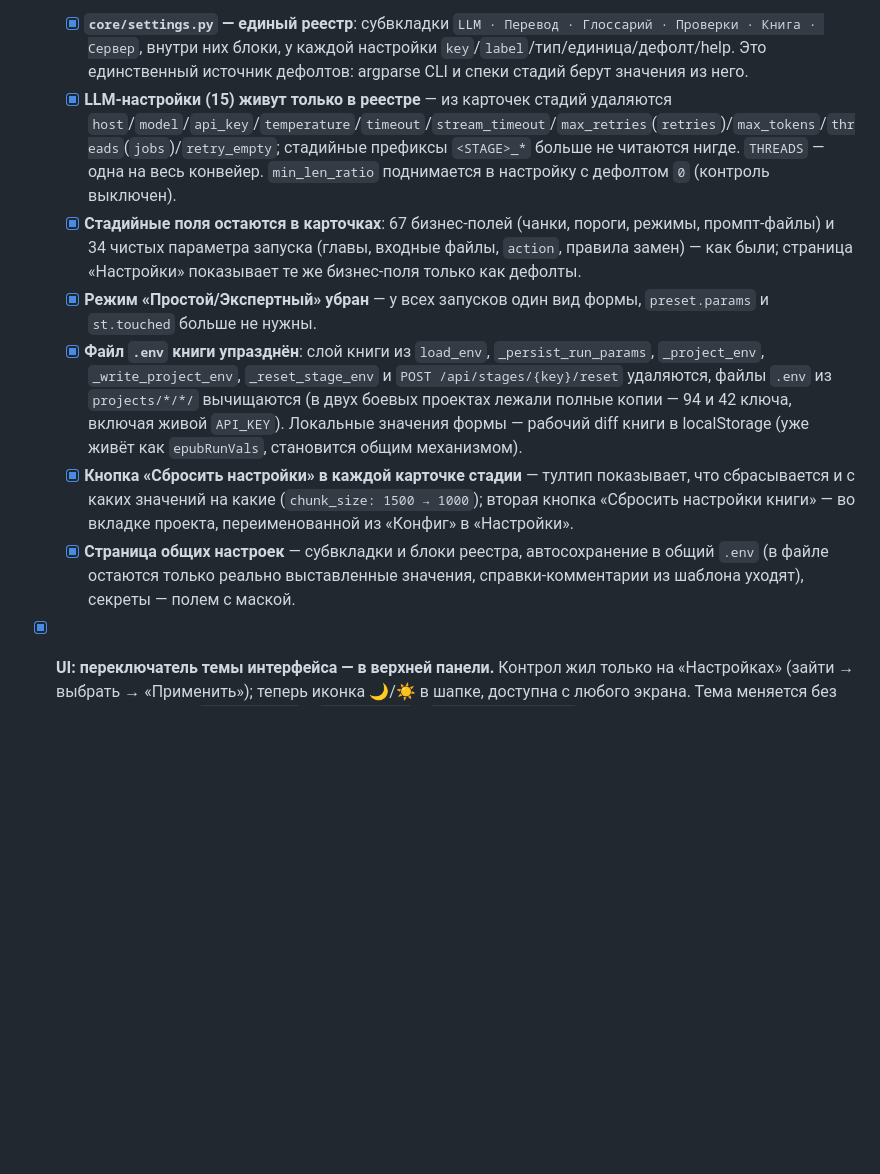
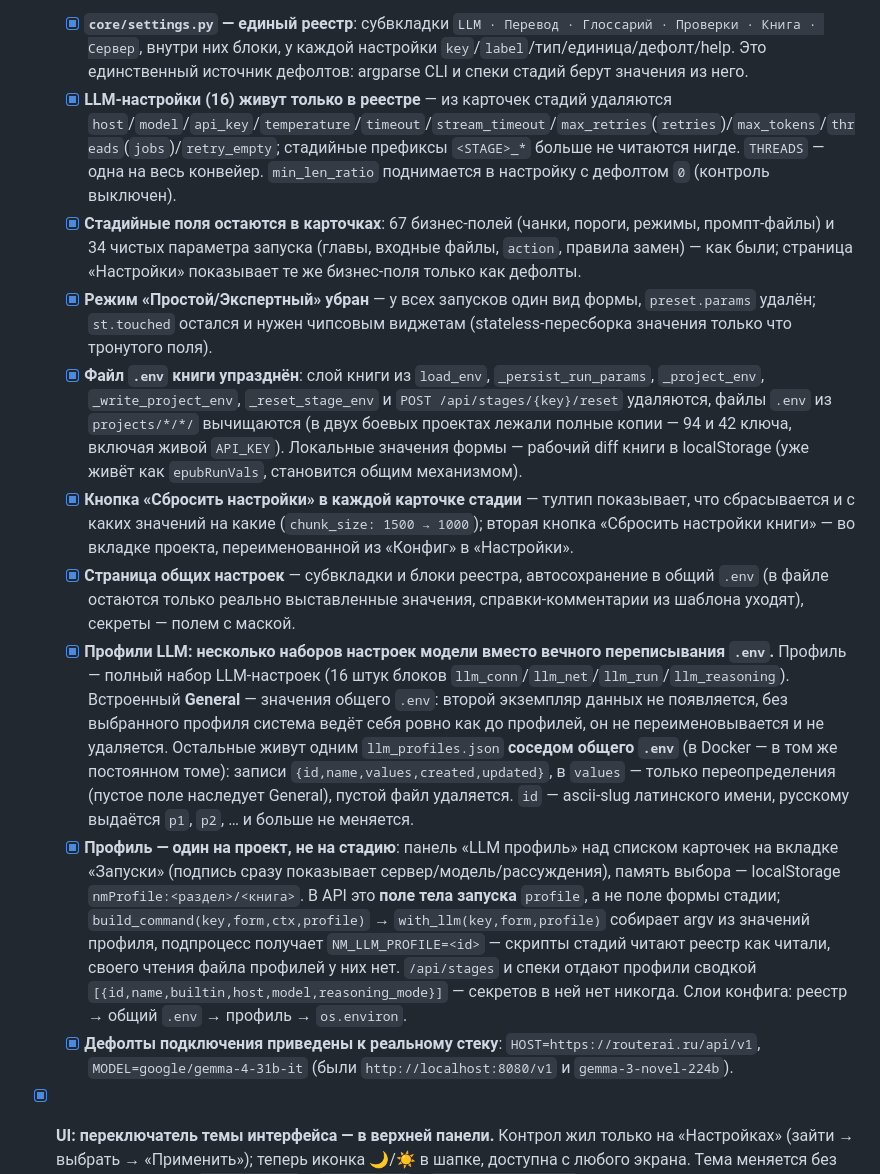
Before and after one commit to LynxPDA/NovelMaestro, a Markdown page: TODO.md, the part around the change. Rendered like a GitHub page; blank space fills up the shorter version.

Commit message:
docs(todo): закрыт раунд реестра — добавлен слой профилей LLM

```diff
--- a/TODO.md
+++ b/TODO.md
@@ -9,12 +9,15 @@
 
 - [x] **Конфиг: одно место истины — реестр настроек вместо слоёв.** Настроек стало слишком много мест: значение одной настройки живёт в `core/stage.py` (константы), в `cli/*.py` (свои константы и дефолты argparse), в `web/stages.py::STAGE_SPECS` (137 литеральных `default`) и в `templates/.env.example` (третий экземпляр комментариями). При этом `env_keys_for` для не-LLM-полей возвращает только `<STAGE>_<FIELD>`, поэтому глобальные `CHUNK_SIZE`/`TIMEOUT`/`STREAM_TIMEOUT`/`MAX_RETRIES` из шаблона не читает вообще никто, а `MIN_LEN_RATIO_TRANSLATE/REDACT` противоречат коду (в `cli/translate_book.py` все три порога намеренно `0.0`). Решение принято такое:
   - [x] **`core/settings.py` — единый реестр**: субвкладки `LLM · Перевод · Глоссарий · Проверки · Книга · Сервер`, внутри них блоки, у каждой настройки `key`/`label`/тип/единица/дефолт/help. Это единственный источник дефолтов: argparse CLI и спеки стадий берут значения из него.
-  - [x] **LLM-настройки (15) живут только в реестре** — из карточек стадий удаляются `host`/`model`/`api_key`/`temperature`/`timeout`/`stream_timeout`/`max_retries`(`retries`)/`max_tokens`/`threads`(`jobs`)/`retry_empty`; стадийные префиксы `<STAGE>_*` больше не читаются нигде. `THREADS` — одна на весь конвейер. `min_len_ratio` поднимается в настройку с дефолтом `0` (контроль выключен).
+  - [x] **LLM-настройки (16) живут только в реестре** — из карточек стадий удаляются `host`/`model`/`api_key`/`temperature`/`timeout`/`stream_timeout`/`max_retries`(`retries`)/`max_tokens`/`threads`(`jobs`)/`retry_empty`; стадийные префиксы `<STAGE>_*` больше не читаются нигде. `THREADS` — одна на весь конвейер. `min_len_ratio` поднимается в настройку с дефолтом `0` (контроль выключен).
   - [x] **Стадийные поля остаются в карточках**: 67 бизнес-полей (чанки, пороги, режимы, промпт-файлы) и 34 чистых параметра запуска (главы, входные файлы, `action`, правила замен) — как были; страница «Настройки» показывает те же бизнес-поля только как дефолты.
-  - [x] **Режим «Простой/Экспертный» убран** — у всех запусков один вид формы, `preset.params` и `st.touched` больше не нужны.
+  - [x] **Режим «Простой/Экспертный» убран** — у всех запусков один вид формы, `preset.params` удалён; `st.touched` остался и нужен чипсовым виджетам (stateless-пересборка значения только что тронутого поля).
   - [x] **Файл `.env` книги упразднён**: слой книги из `load_env`, `_persist_run_params`, `_project_env`, `_write_project_env`, `_reset_stage_env` и `POST /api/stages/{key}/reset` удаляются, файлы `.env` из `projects/*/*/` вычищаются (в двух боевых проектах лежали полные копии — 94 и 42 ключа, включая живой `API_KEY`). Локальные значения формы — рабочий diff книги в localStorage (уже живёт как `epubRunVals`, становится общим механизмом).
   - [x] **Кнопка «Сбросить настройки» в каждой карточке стадии** — тултип показывает, что сбрасывается и с каких значений на какие (`chunk_size: 1500 → 1000`); вторая кнопка «Сбросить настройки книги» — во вкладке проекта, переименованной из «Конфиг» в «Настройки».
   - [x] **Страница общих настроек** — субвкладки и блоки реестра, автосохранение в общий `.env` (в файле остаются только реально выставленные значения, справки-комментарии из шаблона уходят), секреты — полем с маской.
+  - [x] **Профили LLM: несколько наборов настроек модели вместо вечного переписывания `.env`.** Профиль — полный набор LLM-настроек (16 штук блоков `llm_conn`/`llm_net`/`llm_run`/`llm_reasoning`). Встроенный **General** — значения общего `.env`: второй экземпляр данных не появляется, без выбранного профиля система ведёт себя ровно как до профилей, он не переименовывается и не удаляется. Остальные живут одним `llm_profiles.json` **соседом общего `.env`** (в Docker — в том же постоянном томе): записи `{id,name,values,created,updated}`, в `values` — только переопределения (пустое поле наследует General), пустой файл удаляется. `id` — ascii-slug латинского имени, русскому выдаётся `p1`, `p2`, … и больше не меняется.
+  - [x] **Профиль — один на проект, не на стадию**: панель «LLM профиль» над списком карточек на вкладке «Запуски» (подпись сразу показывает сервер/модель/рассуждения), память выбора — localStorage `nmProfile:<раздел>/<книга>`. В API это **поле тела запуска** `profile`, а не поле формы стадии; `build_command(key,form,ctx,profile)` → `with_llm(key,form,profile)` собирает argv из значений профиля, подпроцесс получает `NM_LLM_PROFILE=<id>` — скрипты стадий читают реестр как читали, своего чтения файла профилей у них нет. `/api/stages` и спеки отдают профили сводкой `[{id,name,builtin,host,model,reasoning_mode}]` — секретов в ней нет никогда. Слои конфига: реестр → общий `.env` → профиль → `os.environ`.
+  - [x] **Дефолты подключения приведены к реальному стеку**: `HOST=https://routerai.ru/api/v1`, `MODEL=google/gemma-4-31b-it` (были `http://localhost:8080/v1` и `gemma-3-novel-224b`).
 - [x] **UI: переключатель темы интерфейса — в верхней панели.** Контрол жил только на «Настройках» (зайти → выбрать → «Применить»); теперь иконка 🌙/☀ в шапке, доступна с любого экрана. Тема меняется без перерисовки view: `LIVE_EDITORS` + `Compartment` с `syntaxHighlighting` перекрашивают открытые редакторы dispatch-ом, несохранённый текст живёт; кадры предпросмотра, уже открытые на экране, перекрашиваются при следующем открытии (их srcdoc собран в старом цвете). Карточка «Внешний вид» тему интерфейса больше не дублирует — в ней тема и кегль редакторов. Чистая функция — `UICore.toggleUiTheme` (всё, что не `light`, — тёмная), preference — тот же `uiLookV1`.
 - [x] **Проверка глоссария: LLM может пометить термин на удаление.** Правка перестала быть только «поле old → new»: у записи появилось действие `action` — «патч» (значение по умолчанию, старые файлы именно такие) или «удаление». Запись удаления — `{term, action, old, new:"", reason}` без полей (`field` пустое), `old` — сводка текущих значений (`ner_item_summary`), чтобы человек видел, что улетает. Промпты (встроенные и шаблон `ner_check_prompt.txt`) объясняют протокол и требуют удалять только очевидное: не сущность лора, обычный слово/осколок фразы, полный дубль с тем же переводом; для дублей с разным переводом — унификация, не удаление. `merge_review_entries` дедупит по term+action+field+old+new, `apply_ner_patches` на принятом удалении вычёркивает из ner.json ВСЕ записи термина (identity-дедуп, равные dict-и других терминов не задевает), RAG-режим и `--auto-apply` идут тем же путём. В SPA — одна фабрика `reviewCards`: у удаления свой заголовок, строка diff с подписью и красной чертой, модалка «Что уходит» без поля «Стало».
 - [x] **Массовые замены: предпросмотр честный, пробельные правила работают.** Причина была не в расхождении путей (предпросмотр всегда звал `parse_replace_lines` + `apply_rules_segments`), а в том, что показывать он умел не всё. Правила и diff отдаются через `core.common.mark_whitespace` (`·` пробел, `\t` таб, `⏎` перевод строки — перед своим переводом, структура строк сохраняется): удалённый отступ или перенос были пустотой, а правило «^ + -> » (заменить ОДНИМ пробелом) — «ничего не изменилось». Пань предпросмотра показывает заголовок «глава N · папка · тип.txt — изменится/НЕ изменится», каждое эффективное правило отдельной строкой с его счётчиком и длинный keep режет серединой. `apply_rules_segments` больше не считает заменами совпадения, равные своей замене (нулевая позиция у «^ *»), и такие сегменты не подсвечиваются. `trim_rule_left` наконец согласован с `web.stages._replace_lines`: у стрелки срезается только её собственный хвост, пробелы паттерна значимы и перед ним — « +$ -> » означает «хвостовые пробелы строк», а не битый regexp `+$`; строка из одних пробелов остаётся пустым паттерном. Битая строка (нет «->», пустой или некомпилируемый паттерн, битый шаблон замены) — предупреждение и пропуск, а не падение стадии; счётчики и метки правил размечены так же.
```
